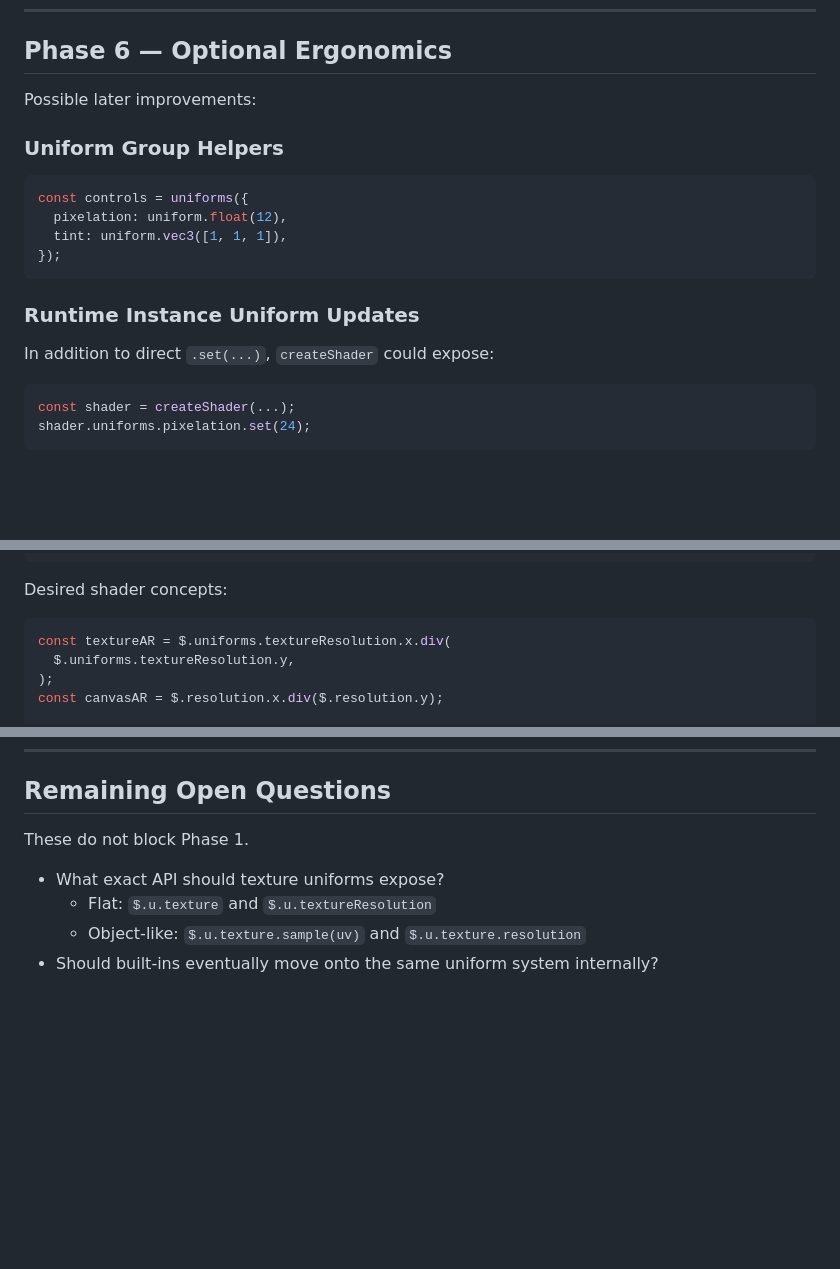
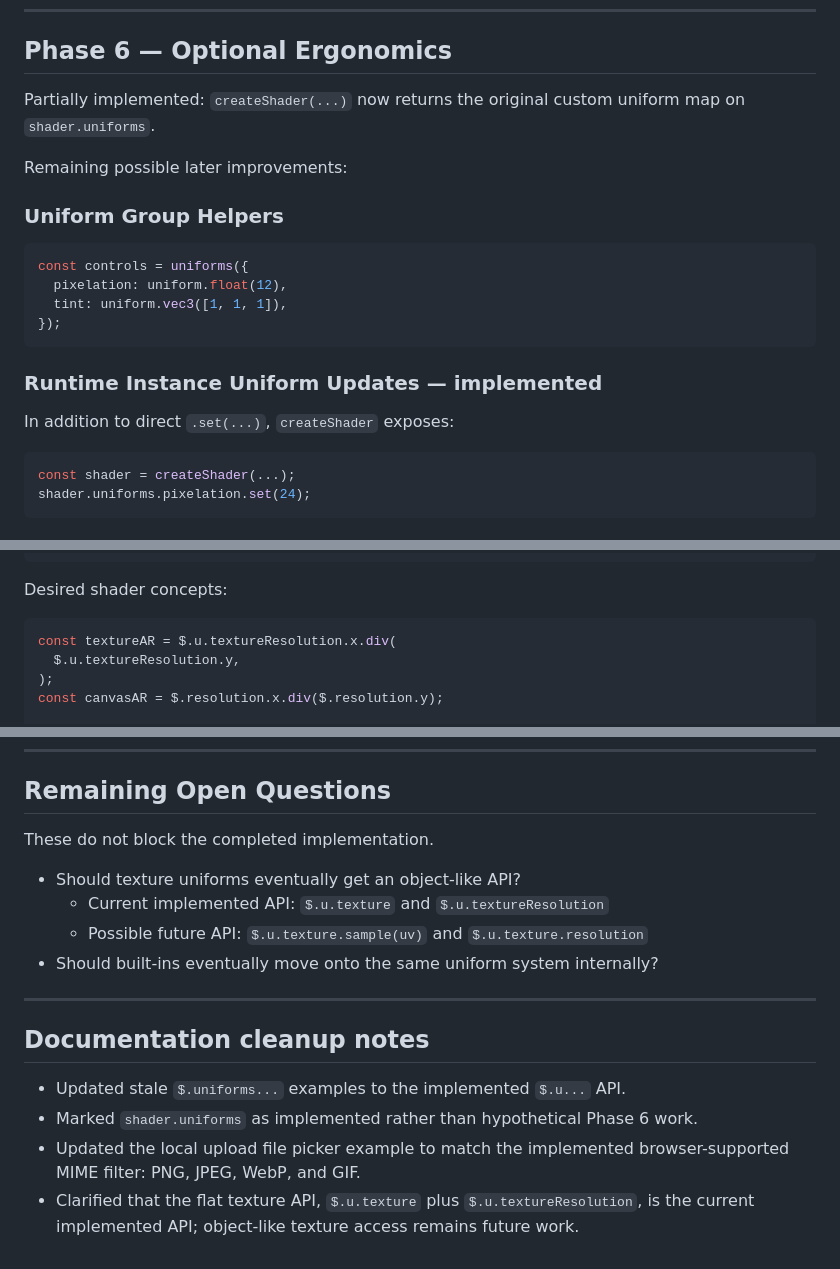
Before and after one commit to andy-stewart-design/shdr_v2, a Markdown page: plans/completed/custom-uniforms.md, 3 parts joined by grey strips. Rendered like a GitHub page; blank space fills up the shorter version.

````diff
--- a/plans/custom-uniforms.md
+++ b/plans/completed/custom-uniforms.md
@@ -433,7 +433,9 @@ Cleanup should remove the hidden input if the control helper returns a disposer
 
 ## Phase 6 — Optional Ergonomics
 
-Possible later improvements:
+Partially implemented: `createShader(...)` now returns the original custom uniform map on `shader.uniforms`.
+
+Remaining possible later improvements:
 
 ### Uniform Group Helpers
 
@@ -444,9 +446,9 @@ const controls = uniforms({
 });
 ```
 
-### Runtime Instance Uniform Updates
+### Runtime Instance Uniform Updates — implemented
 
-In addition to direct `.set(...)`, `createShader` could expose:
+In addition to direct `.set(...)`, `createShader` exposes:
 
 ```ts
 const shader = createShader(...);
@@ -486,8 +488,8 @@ createShader({
 Desired shader concepts:
 
 ```ts
-const textureAR = $.uniforms.textureResolution.x.div(
-  $.uniforms.textureResolution.y,
+const textureAR = $.u.textureResolution.x.div(
+  $.u.textureResolution.y,
 );
 const canvasAR = $.resolution.x.div($.resolution.y);
 
@@ -629,9 +631,19 @@ A dev warning can be considered later, but is not required for Phase 1.
 
 ## Remaining Open Questions
 
-These do not block Phase 1.
+These do not block the completed implementation.
 
-- What exact API should texture uniforms expose?
-  - Flat: `$.u.texture` and `$.u.textureResolution`
-  - Object-like: `$.u.texture.sample(uv)` and `$.u.texture.resolution`
+- Should texture uniforms eventually get an object-like API?
+  - Current implemented API: `$.u.texture` and `$.u.textureResolution`
+  - Possible future API: `$.u.texture.sample(uv)` and `$.u.texture.resolution`
 - Should built-ins eventually move onto the same uniform system internally?
+
+
+---
+
+## Documentation cleanup notes
+
+- Updated stale `$.uniforms...` examples to the implemented `$.u...` API.
+- Marked `shader.uniforms` as implemented rather than hypothetical Phase 6 work.
+- Updated the local upload file picker example to match the implemented browser-supported MIME filter: PNG, JPEG, WebP, and GIF.
+- Clarified that the flat texture API, `$.u.texture` plus `$.u.textureResolution`, is the current implemented API; object-like texture access remains future work.
````
Also changed, not shown: other parts of plans/completed/custom-uniforms.md (+2 -2 lines), plans/completed/fn.md (renamed from plans/fn.md, +40 -20 lines).
